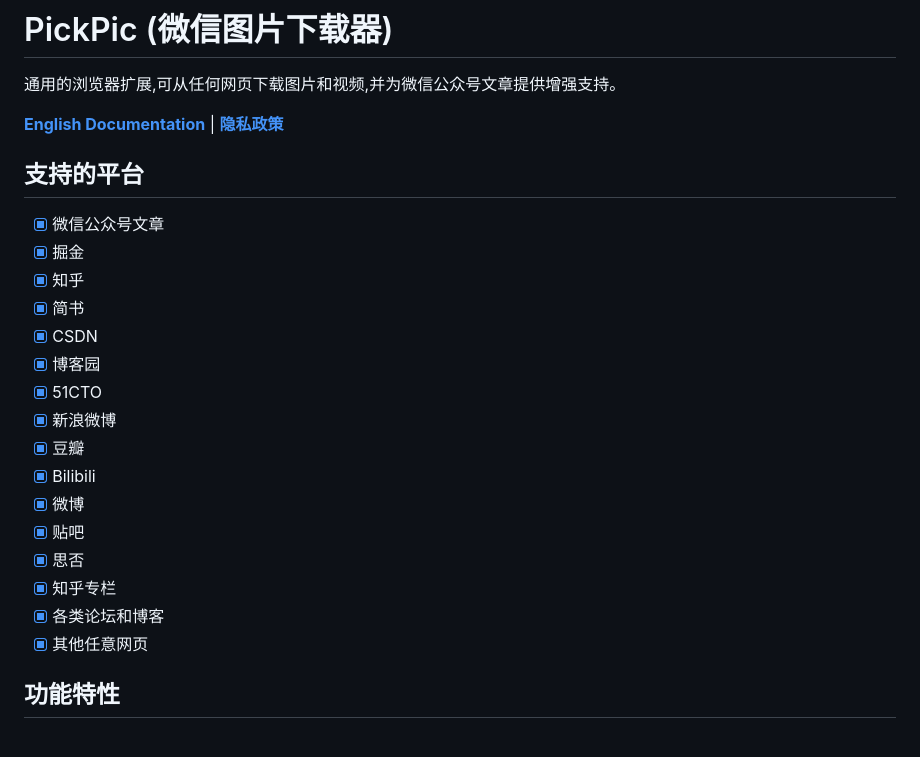
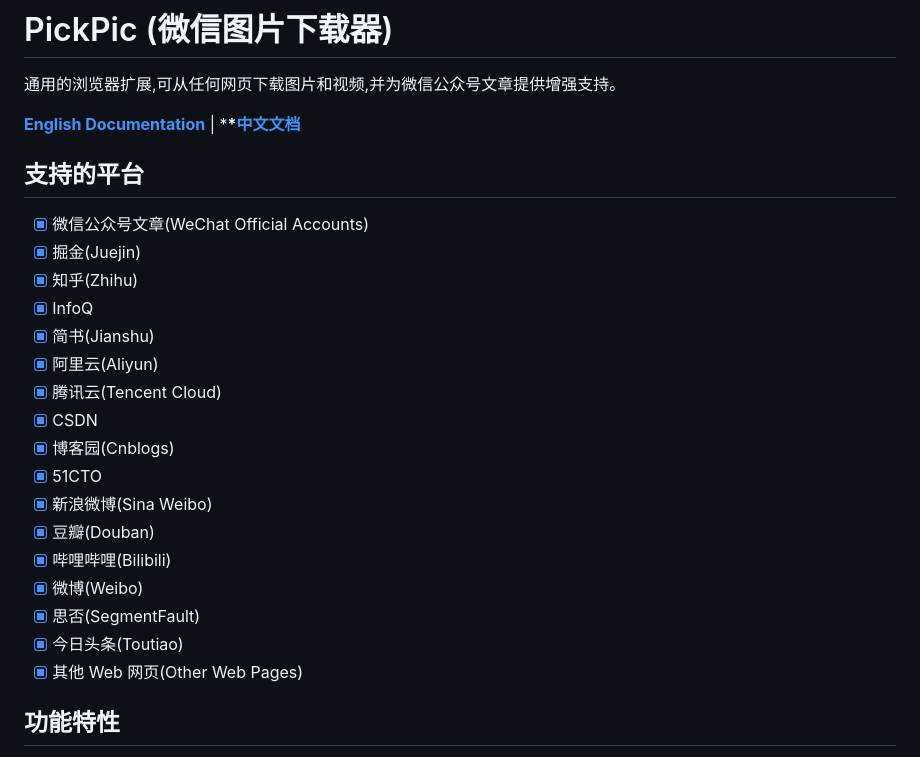
Before and after one commit to yaolifeng0629/PickPic, a Markdown page: README.zh-CN.md, the part around the change. Drawn GitHub-style.

Commit message:
docs: update README files for improved clarity and additional platform support

```diff
--- a/README.zh-CN.md
+++ b/README.zh-CN.md
@@ -2,26 +2,27 @@
 
 通用的浏览器扩展,可从任何网页下载图片和视频,并为微信公众号文章提供增强支持。
 
-**[English Documentation](./README.md)** | **[隐私政策](./PRIVACY.md)**
+**[English Documentation](./README.md)** | \***\*[中文文档](./README.zh-CN.md)**
 
 ## 支持的平台
 
--   [x] 微信公众号文章
--   [x] 掘金
--   [x] 知乎
--   [x] 简书
+-   [x] 微信公众号文章(WeChat Official Accounts)
+-   [x] 掘金(Juejin)
+-   [x] 知乎(Zhihu)
+-   [x] InfoQ
+-   [x] 简书(Jianshu)
+-   [x] 阿里云(Aliyun)
+-   [x] 腾讯云(Tencent Cloud)
 -   [x] CSDN
--   [x] 博客园
+-   [x] 博客园(Cnblogs)
 -   [x] 51CTO
--   [x] 新浪微博
--   [x] 豆瓣
--   [x] Bilibili
--   [x] 微博
--   [x] 贴吧
--   [x] 思否
--   [x] 知乎专栏
--   [x] 各类论坛和博客
--   [x] 其他任意网页
+-   [x] 新浪微博(Sina Weibo)
+-   [x] 豆瓣(Douban)
+-   [x] 哔哩哔哩(Bilibili)
+-   [x] 微博(Weibo)
+-   [x] 思否(SegmentFault)
+-   [x] 今日头条(Toutiao)
+-   [x] 其他 Web 网页(Other Web Pages)
 
 ## 功能特性
 
```
Also changed, not shown: README.md (+83 -70 lines).
